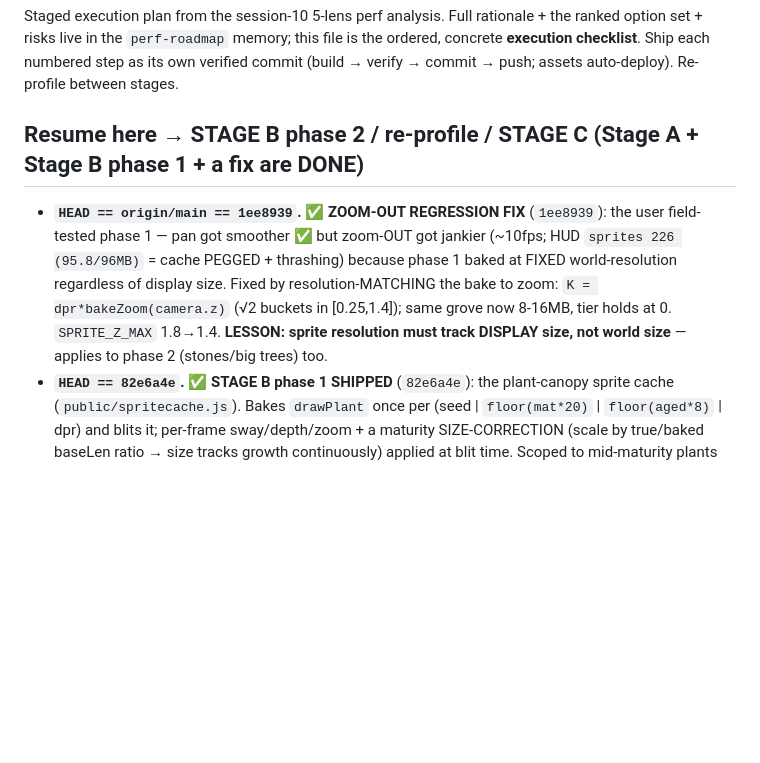
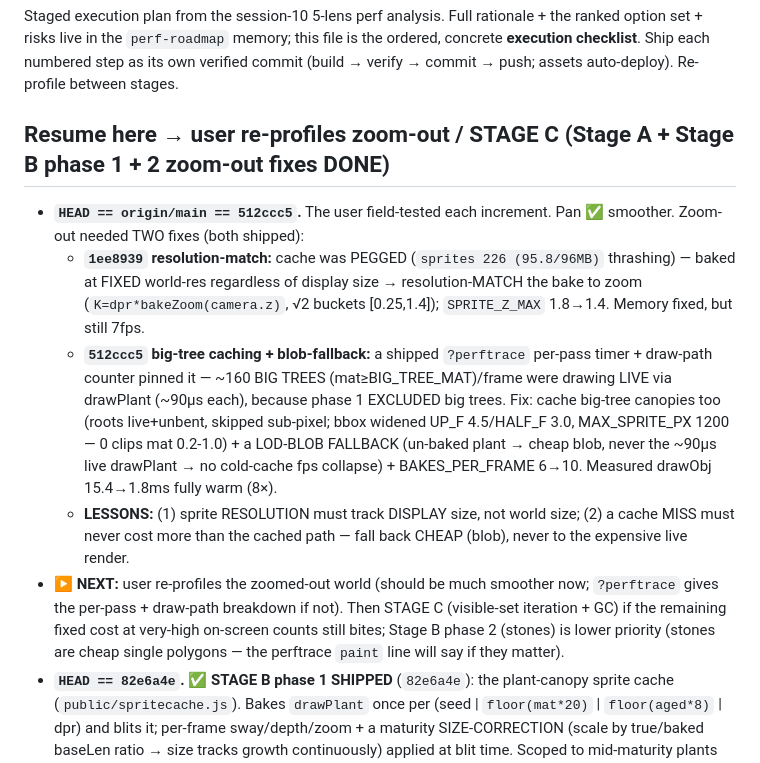
Before and after one commit to peterepeat/Drift, a Markdown page: PERF-PLAN.md, the part around the change. Drawn GitHub-style; blank space fills up the shorter version.

Commit message:
docs(perf): PERF-PLAN — big-tree caching + blob-fallback fix (512ccc5); next = re-profile / Stage C
Co-Authored-By: Claude Opus 4.8 <noreply@anthropic.com>

```diff
--- a/PERF-PLAN.md
+++ b/PERF-PLAN.md
@@ -5,13 +5,24 @@ option set + risks live in the `perf-roadmap` memory; this file is the ordered,
 **execution checklist**. Ship each numbered step as its own verified commit (build → verify →
 commit → push; assets auto-deploy). Re-profile between stages.
 
-## Resume here → STAGE B phase 2 / re-profile / STAGE C (Stage A + Stage B phase 1 + a fix are DONE)
-- **`HEAD == origin/main == 1ee8939`.** **✅ ZOOM-OUT REGRESSION FIX** (`1ee8939`): the user field-tested
-  phase 1 — pan got smoother ✅ but zoom-OUT got jankier (~10fps; HUD `sprites 226 (95.8/96MB)` = cache
-  PEGGED + thrashing) because phase 1 baked at FIXED world-resolution regardless of display size. Fixed
-  by resolution-MATCHING the bake to zoom: `K = dpr*bakeZoom(camera.z)` (√2 buckets in [0.25,1.4]); same
-  grove now 8-16MB, tier holds at 0. `SPRITE_Z_MAX` 1.8→1.4. **LESSON: sprite resolution must track
-  DISPLAY size, not world size** — applies to phase 2 (stones/big trees) too.
+## Resume here → user re-profiles zoom-out / STAGE C (Stage A + Stage B phase 1 + 2 zoom-out fixes DONE)
+- **`HEAD == origin/main == 512ccc5`.** The user field-tested each increment. Pan ✅ smoother. Zoom-out
+  needed TWO fixes (both shipped):
+  - **`1ee8939` resolution-match:** cache was PEGGED (`sprites 226 (95.8/96MB)` thrashing) — baked at FIXED
+    world-res regardless of display size → resolution-MATCH the bake to zoom (`K=dpr*bakeZoom(camera.z)`,
+    √2 buckets [0.25,1.4]); `SPRITE_Z_MAX` 1.8→1.4. Memory fixed, but still 7fps.
+  - **`512ccc5` big-tree caching + blob-fallback:** a shipped `?perftrace` per-pass timer + draw-path
+    counter pinned it — ~160 BIG TREES (mat≥BIG_TREE_MAT)/frame were drawing LIVE via drawPlant (~90µs
+    each), because phase 1 EXCLUDED big trees. Fix: cache big-tree canopies too (roots live+unbent, skipped
+    sub-pixel; bbox widened UP_F 4.5/HALF_F 3.0, MAX_SPRITE_PX 1200 — 0 clips mat 0.2-1.0) + a LOD-BLOB
+    FALLBACK (un-baked plant → cheap blob, never the ~90µs live drawPlant → no cold-cache fps collapse) +
+    BAKES_PER_FRAME 6→10. Measured drawObj 15.4→1.8ms fully warm (8×).
+  - **LESSONS:** (1) sprite RESOLUTION must track DISPLAY size, not world size; (2) a cache MISS must never
+    cost more than the cached path — fall back CHEAP (blob), never to the expensive live render.
+- **▶ NEXT:** user re-profiles the zoomed-out world (should be much smoother now; `?perftrace` gives the
+  per-pass + draw-path breakdown if not). Then STAGE C (visible-set iteration + GC) if the remaining
+  fixed cost at very-high on-screen counts still bites; Stage B phase 2 (stones) is lower priority (stones
+  are cheap single polygons — the perftrace `paint` line will say if they matter).
 - **`HEAD == 82e6a4e`.** **✅ STAGE B phase 1 SHIPPED** (`82e6a4e`): the plant-canopy
   sprite cache (`public/spritecache.js`). Bakes `drawPlant` once per (seed | `floor(mat*20)` |
   `floor(aged*8)` | dpr) and blits it; per-frame sway/depth/zoom + a maturity SIZE-CORRECTION (scale
```
